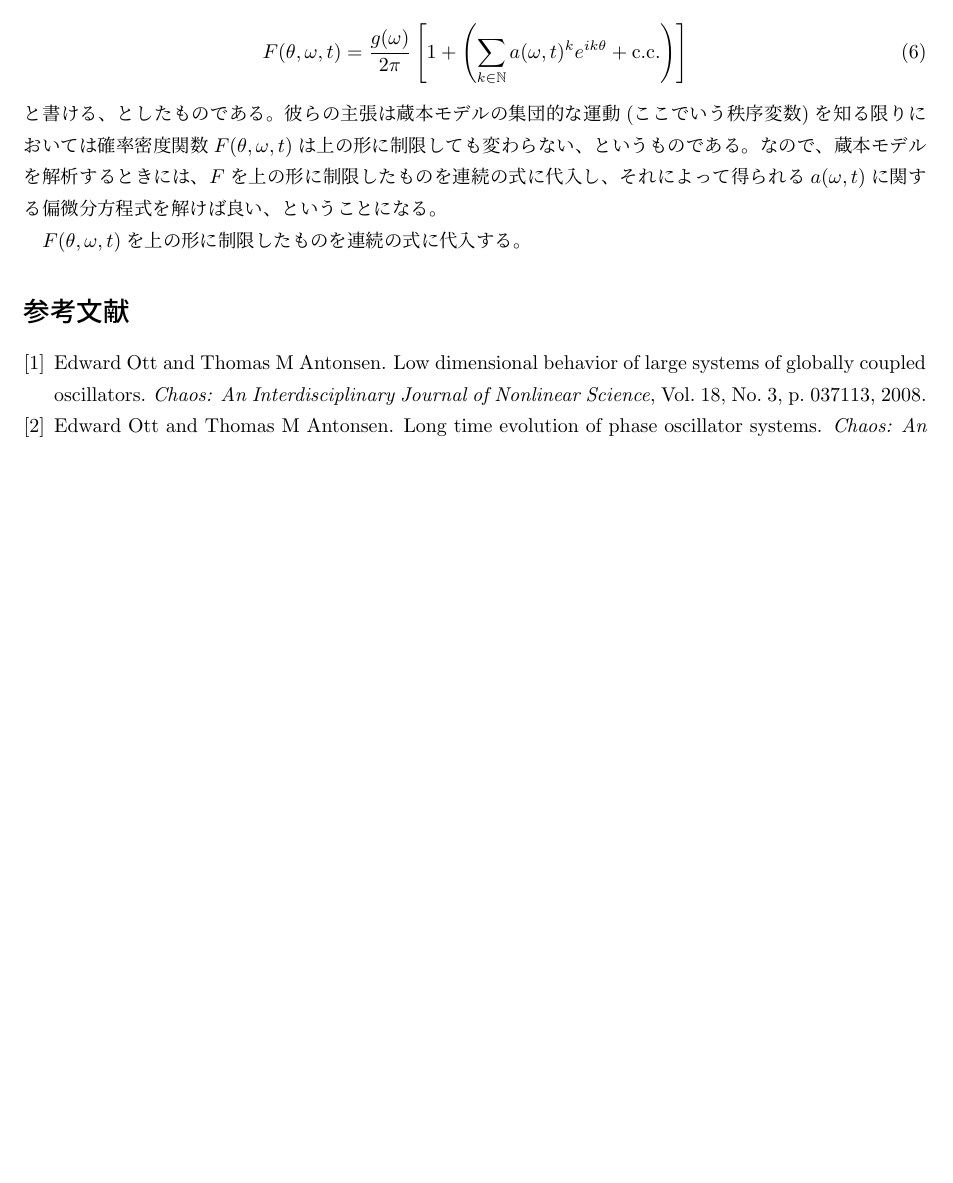
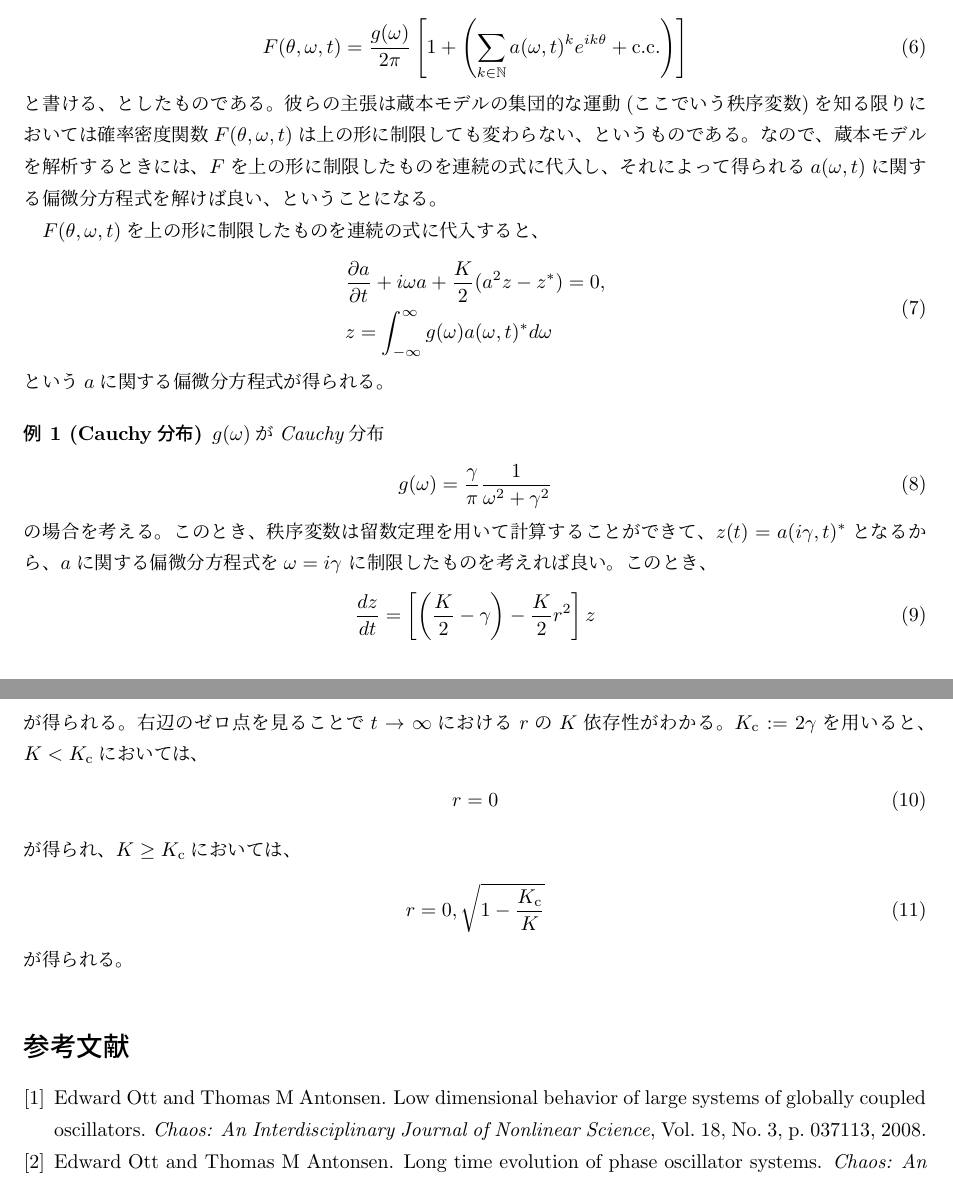
Before and after one commit to yonesuke/TIL, a LaTeX document (Notes/oa.tex): part of page 2 of 2 before the commit and two parts of pages 2 and 3 of 3 after it, the two joined at a grey line, cut so that both start at the same text, the shorter picture padded with empty space. Compiled offline with pLaTeX and dvipdfmx.

Commit message:
in the case of cauchy distribution

```diff
--- a/Notes/oa.tex
+++ b/Notes/oa.tex
@@ -5,6 +5,7 @@
 \usepackage{theorem}
 \newtheorem{theorem}{定理}
 \newtheorem{proof}{証明}
+\newtheorem{eg}{例}
 \def\qed{\hfill $\Box$}
 
 \begin{document}
@@ -89,7 +90,40 @@ F(\theta,\omega,t)=\frac{g(\omega)}{2\pi}\left[1+\left(\sum_{k\in\mathbb{N}}a(\o
 なので、蔵本モデルを解析するときには、$F$を上の形に制限したものを連続の式に代入し、
 それによって得られる$a(\omega,t)$に関する偏微分方程式を解けば良い、ということになる。
 
-$F(\theta,\omega,t)$を上の形に制限したものを連続の式に代入する。
+$F(\theta,\omega,t)$を上の形に制限したものを連続の式に代入すると、
+\begin{align}
+\begin{split}
+&\frac{\partial a}{\partial t}+i\omega a+\frac{K}{2}(a^{2}z-z^{*})=0,\\
+&z=\int_{-\infty}^{\infty}g(\omega)a(\omega,t)^{*}d\omega
+\end{split}
+\end{align}
+という$a$に関する偏微分方程式が得られる。
+
+\begin{eg}[Cauchy分布]
+$g(\omega)$がCauchy分布
+\begin{align}
+g(\omega)=\frac{\gamma}{\pi}\frac{1}{\omega^{2}+\gamma^{2}}
+\end{align}
+の場合を考える。
+このとき、秩序変数は留数定理を用いて計算することができて、
+$z(t)=a(i\gamma,t)^{*}$となるから、$a$に関する偏微分方程式を$\omega=i\gamma$
+に制限したものを考えれば良い。
+このとき、
+\begin{align}
+\frac{dz}{dt}=\left[\left(\frac{K}{2}-\gamma\right)-\frac{K}{2}r^{2}\right]z
+\end{align}
+が得られる。
+右辺のゼロ点を見ることで$t\to\infty$における$r$の$K$依存性がわかる。
+$K_{\rm c}:=2\gamma$を用いると、$K<K_{\rm c}$においては、
+\begin{align}
+r=0
+\end{align}
+が得られ、$K\geq K_{\rm c}$においては、
+\begin{align}
+r=0,\sqrt{1-\frac{K_{\rm c}}{K}}
+\end{align}
+が得られる。
+\end{eg}
 
 \bibliography{oa}
 \bibliographystyle{junsrt}
```
Also changed, not shown: Notes/oa.pdf.
